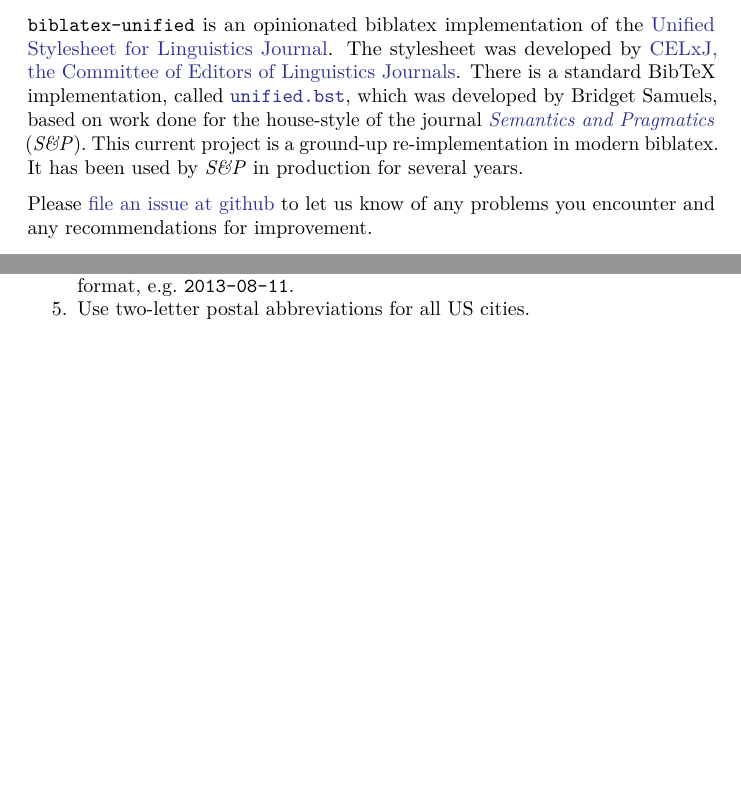
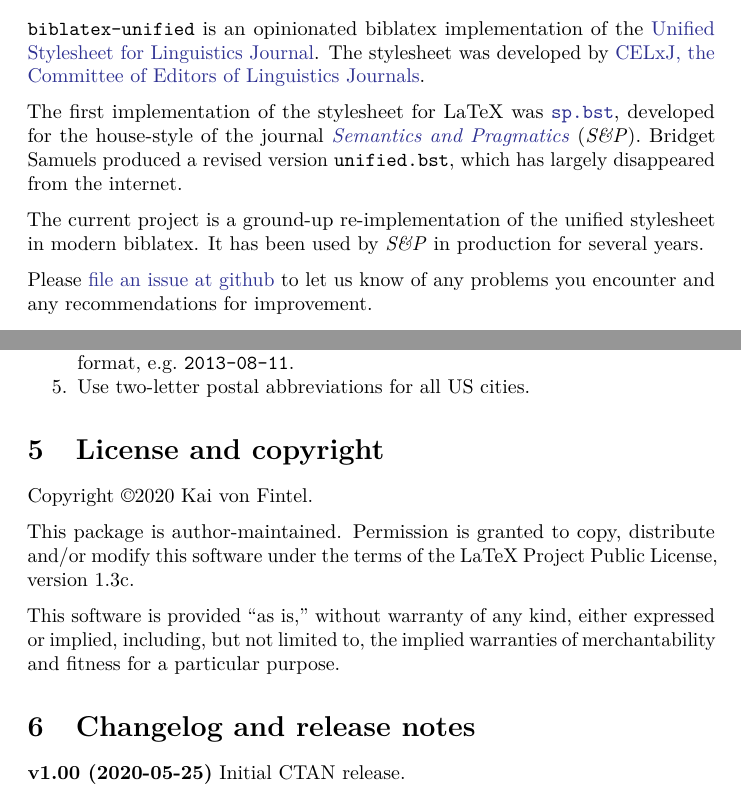
Before and after one commit to semprag/biblatex-sp-unified, a LaTeX document (biblatex-unified.tex): two parts of pages 1 and 10 of 10, joined at a grey line, cut so that both start at the same text, the shorter picture padded with empty space. Compiled offline with pdfLaTeX.

Commit message:
Bunch of work on CTAN release

```diff
--- a/biblatex-unified.tex
+++ b/biblatex-unified.tex
@@ -93,7 +93,7 @@
 
 \title{biblatex-unified}
 \author{Kai von Fintel (fintel@mit.edu)}
-\date{2020-06-15}
+\date{2020-05-25}
 
 \begin{document}
 \maketitle
@@ -102,15 +102,21 @@
 \section{Introduction and Usage}\label{introduction-and-usage}}
 
 \texttt{biblatex-unified} is an opinionated biblatex implementation of
-the \href{http://celxj.org/downloads/UnifiedStyleSheet.pdf}{Unified
+the
+\href{https://www.linguisticsociety.org/resource/unified-style-sheet}{Unified
 Stylesheet for Linguistics Journal}. The stylesheet was developed by
-\href{http://celxj.org/}{CELxJ, the Committee of Editors of Linguistics
-Journals}. There is a standard BibTeX implementation, called
-\href{http://celxj.org/downloads/unified.bst}{\texttt{unified.bst}},
-which was developed by Bridget Samuels, based on work done for the
-house-style of the journal \href{http://semprag.org}{\emph{Semantics and
-Pragmatics}} (\emph{S\&P}). This current project is a ground-up
-re-implementation in modern biblatex. It has been used by \emph{S\&P} in
+\href{https://www.linguisticsociety.org/about/who-we-are/committees/editors-linguistics-journals-celxj}{CELxJ,
+the Committee of Editors of Linguistics Journals}.
+
+The first implementation of the stylesheet for LaTeX was
+\href{https://raw.githubusercontent.com/semprag/tex/master/sp.cls}{\texttt{sp.bst}},
+developed for the house-style of the journal
+\href{http://semprag.org}{\emph{Semantics and Pragmatics}}
+(\emph{S\&P}). Bridget Samuels produced a revised version
+\texttt{unified.bst}, which has largely disappeared from the internet.
+
+The current project is a ground-up re-implementation of the unified
+stylesheet in modern biblatex. It has been used by \emph{S\&P} in
 production for several years.
 
 Please
@@ -724,4 +730,23 @@
   Use two-letter postal abbreviations for all US cities.
 \end{enumerate}
 
+\hypertarget{license-and-copyright}{%
+\section{License and copyright}\label{license-and-copyright}}
+
+Copyright ©2020 Kai von Fintel.
+
+This package is author-maintained. Permission is granted to copy,
+distribute and/or modify this software under the terms of the LaTeX
+Project Public License, version 1.3c.
+
+This software is provided ``as is,'' without warranty of any kind,
+either expressed or implied, including, but not limited to, the implied
+warranties of merchantability and fitness for a particular purpose.
+
+\hypertarget{changelog-and-release-notes}{%
+\section{Changelog and release
+notes}\label{changelog-and-release-notes}}
+
+\textbf{v1.00 (2020-05-25)} Initial CTAN release.
+
 \end{document}
```
Also changed, not shown: biblatex-unified.md (+23 -2 lines), unified.bbx (+1 -1 lines), unified.cbx (+1 -1 lines), README.md, biblatex-unified.pdf.
